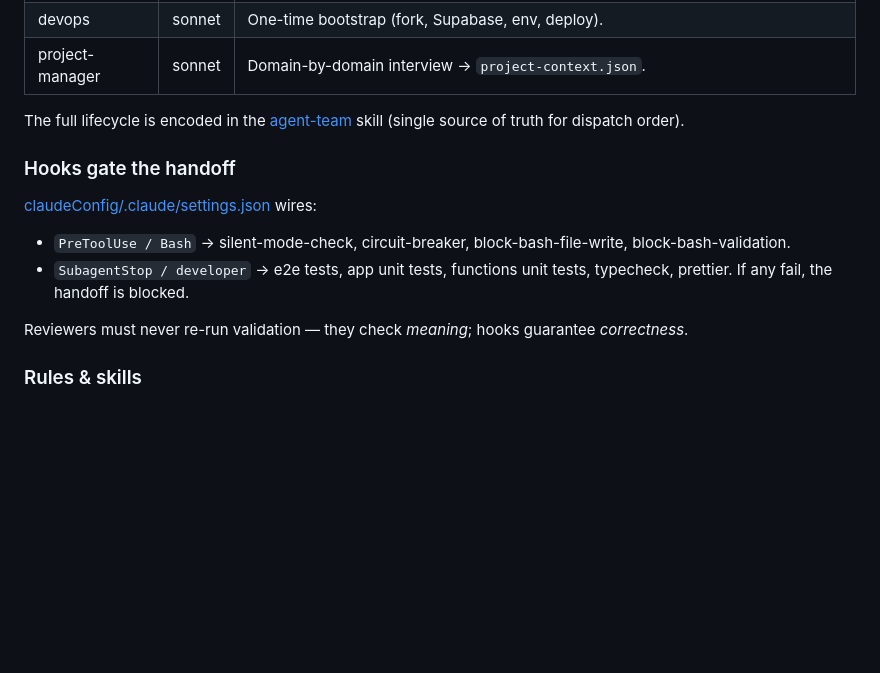
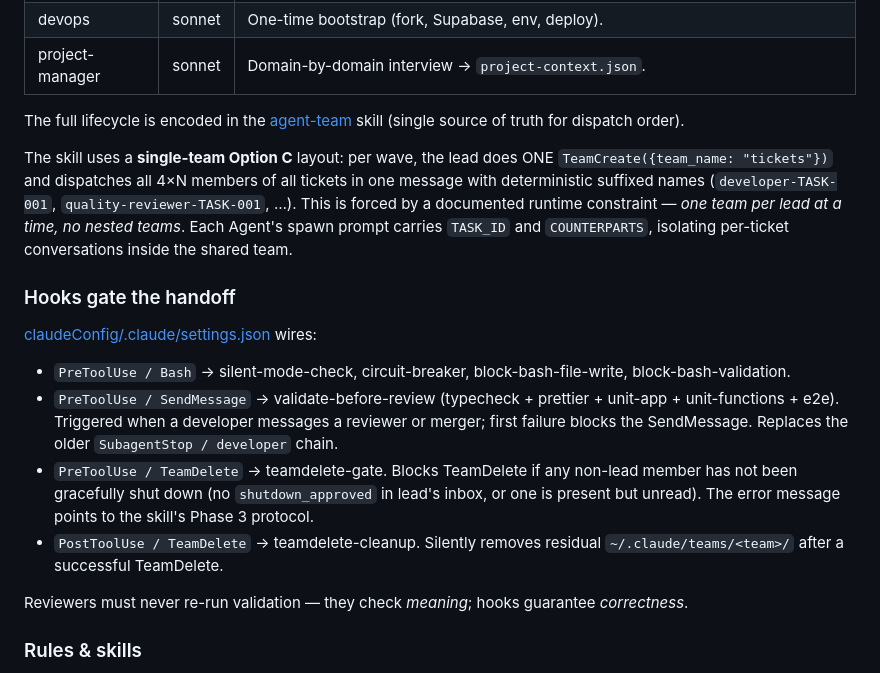
Before and after one commit to marmelab/crm-builder, a Markdown page: CLAUDE.md, the part around the change. Rendered like a GitHub page; blank space fills up the shorter version.

Commit message:
docs(CLAUDE): document single-team Option C layout + new hooks
Reflect the architecture changes from the agent-team redesign branch:

- Add a paragraph explaining the single-team `tickets` layout with
  deterministic suffixed naming (`developer-TASK-001`, ...) and the
  runtime constraint that motivates it.

- Update the "Hooks gate the handoff" section: SubagentStop/developer
  was replaced by PreToolUse/SendMessage validate-before-review (commit
  3a87b09). Document the two new TeamDelete hooks (gate before, cleanup
  after) added in bf8e2f9 and 3c34334.

Co-Authored-By: Claude Opus 4.7 (1M context) <noreply@anthropic.com>

```diff
--- a/CLAUDE.md
+++ b/CLAUDE.md
@@ -88,11 +88,15 @@ Writes `tests/results/run-<ISO>.json`, diffs against [baseline.json](chat-servic
 
 The full lifecycle is encoded in the [agent-team](claudeConfig/.claude/skills/agent-team/) skill (single source of truth for dispatch order).
 
+The skill uses a **single-team Option C** layout: per wave, the lead does ONE `TeamCreate({team_name: "tickets"})` and dispatches all 4×N members of all tickets in one message with deterministic suffixed names (`developer-TASK-001`, `quality-reviewer-TASK-001`, …). This is forced by a documented runtime constraint — *one team per lead at a time, no nested teams*. Each Agent's spawn prompt carries `TASK_ID` and `COUNTERPARTS`, isolating per-ticket conversations inside the shared team.
+
 ### Hooks gate the handoff
 
 [claudeConfig/.claude/settings.json](claudeConfig/.claude/settings.json) wires:
 - `PreToolUse / Bash` → silent-mode-check, circuit-breaker, block-bash-file-write, block-bash-validation.
-- `SubagentStop / developer` → e2e tests, app unit tests, functions unit tests, typecheck, prettier. If any fail, the handoff is blocked.
+- `PreToolUse / SendMessage` → validate-before-review (typecheck + prettier + unit-app + unit-functions + e2e). Triggered when a developer messages a reviewer or merger; first failure blocks the SendMessage. Replaces the older `SubagentStop / developer` chain.
+- `PreToolUse / TeamDelete` → teamdelete-gate. Blocks TeamDelete if any non-lead member has not been gracefully shut down (no `shutdown_approved` in lead's inbox, or one is present but unread). The error message points to the skill's Phase 3 protocol.
+- `PostToolUse / TeamDelete` → teamdelete-cleanup. Silently removes residual `~/.claude/teams/<team>/` after a successful TeamDelete.
 
 Reviewers must never re-run validation — they check *meaning*; hooks guarantee *correctness*.
 
```
